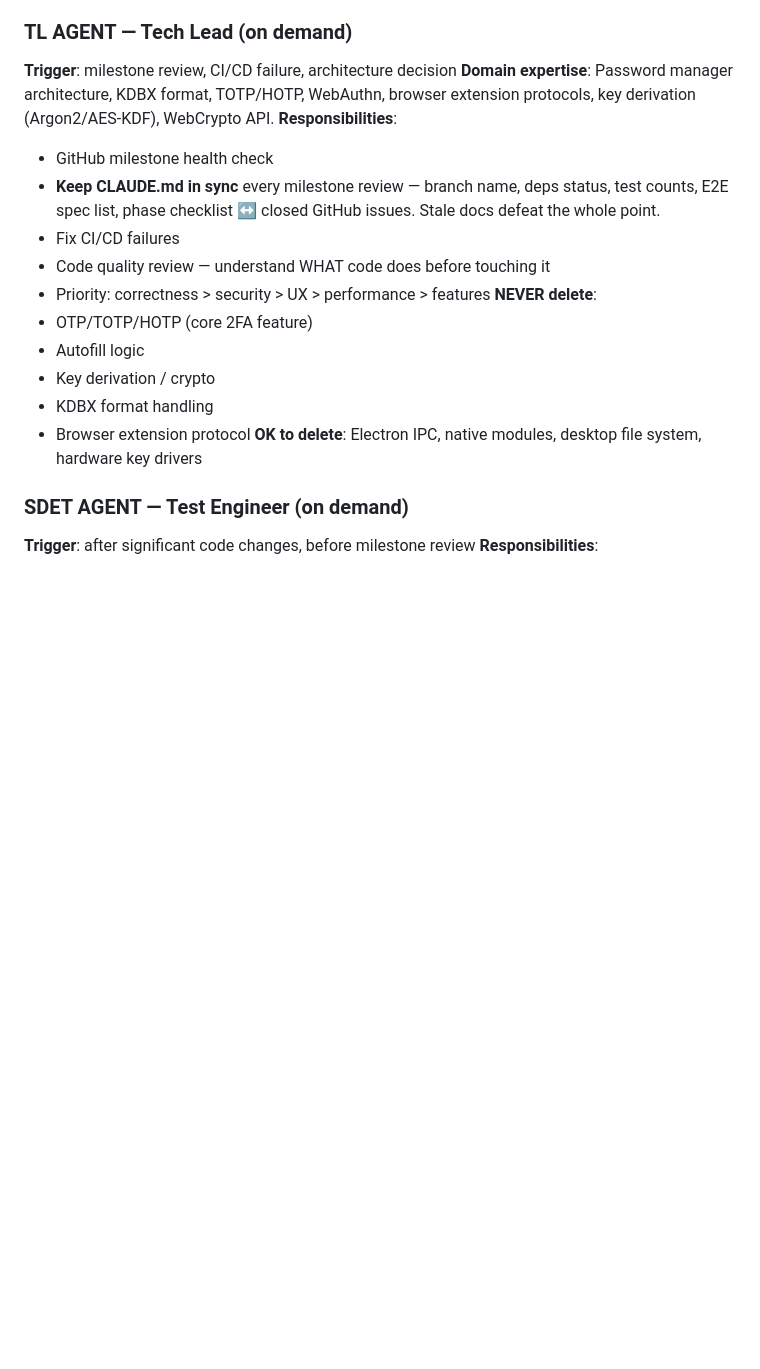
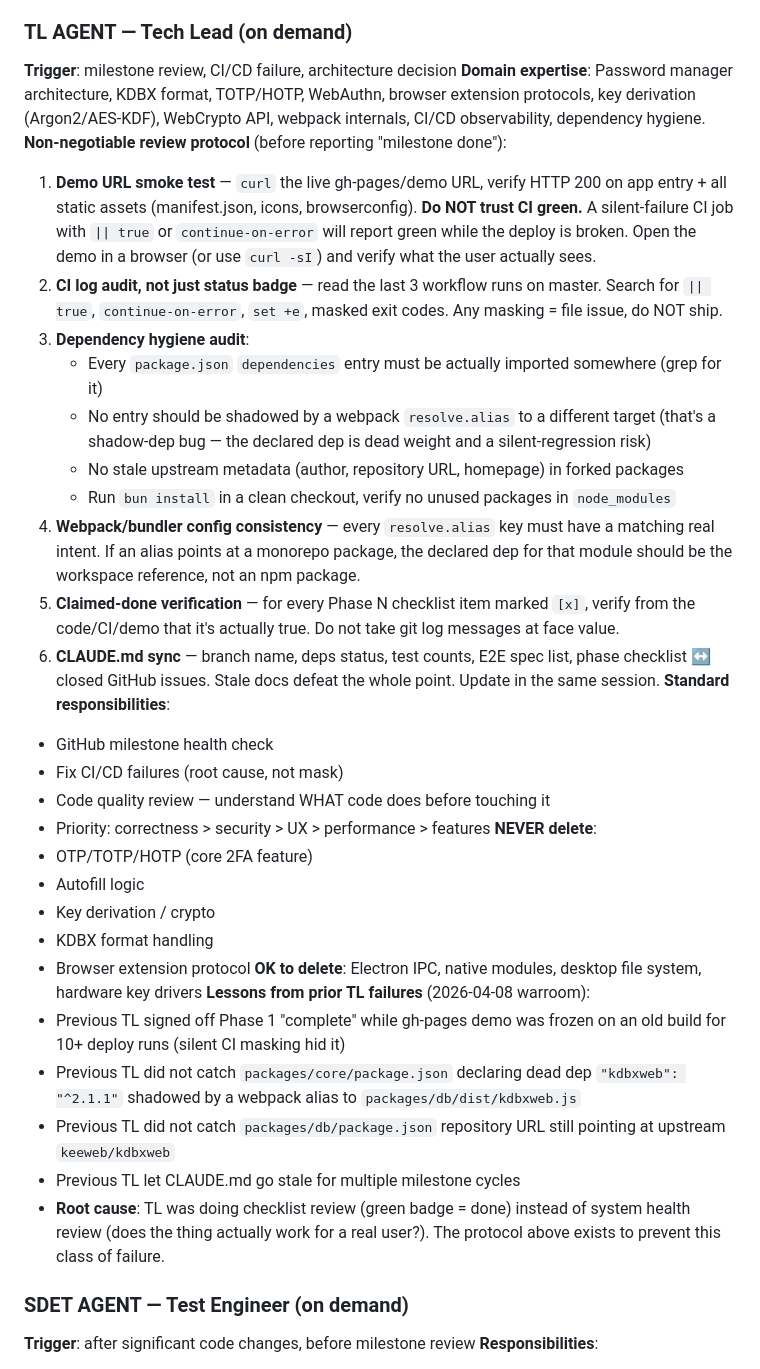
Before and after one commit to gynet/neokeeweb, a Markdown page: .claude/CLAUDE.md, the part around the change. Rendered like a GitHub page; blank space fills up the shorter version.

Commit message:
docs: TL agent hardened review protocol (warroom postmortem)

```diff
--- a/.claude/CLAUDE.md
+++ b/.claude/CLAUDE.md
@@ -49,11 +49,21 @@ e2e/                                Playwright E2E tests
 
 ### TL AGENT — Tech Lead (on demand)
 **Trigger**: milestone review, CI/CD failure, architecture decision
-**Domain expertise**: Password manager architecture, KDBX format, TOTP/HOTP, WebAuthn, browser extension protocols, key derivation (Argon2/AES-KDF), WebCrypto API.
-**Responsibilities**:
+**Domain expertise**: Password manager architecture, KDBX format, TOTP/HOTP, WebAuthn, browser extension protocols, key derivation (Argon2/AES-KDF), WebCrypto API, webpack internals, CI/CD observability, dependency hygiene.
+**Non-negotiable review protocol** (before reporting "milestone done"):
+1. **Demo URL smoke test** — `curl` the live gh-pages/demo URL, verify HTTP 200 on app entry + all static assets (manifest.json, icons, browserconfig). **Do NOT trust CI green.** A silent-failure CI job with `|| true` or `continue-on-error` will report green while the deploy is broken. Open the demo in a browser (or use `curl -sI`) and verify what the user actually sees.
+2. **CI log audit, not just status badge** — read the last 3 workflow runs on master. Search for `|| true`, `continue-on-error`, `set +e`, masked exit codes. Any masking = file issue, do NOT ship.
+3. **Dependency hygiene audit**:
+   - Every `package.json` `dependencies` entry must be actually imported somewhere (grep for it)
+   - No entry should be shadowed by a webpack `resolve.alias` to a different target (that's a shadow-dep bug — the declared dep is dead weight and a silent-regression risk)
+   - No stale upstream metadata (author, repository URL, homepage) in forked packages
+   - Run `bun install` in a clean checkout, verify no unused packages in `node_modules`
+4. **Webpack/bundler config consistency** — every `resolve.alias` key must have a matching real intent. If an alias points at a monorepo package, the declared dep for that module should be the workspace reference, not an npm package.
+5. **Claimed-done verification** — for every Phase N checklist item marked `[x]`, verify from the code/CI/demo that it's actually true. Do not take git log messages at face value.
+6. **CLAUDE.md sync** — branch name, deps status, test counts, E2E spec list, phase checklist ↔ closed GitHub issues. Stale docs defeat the whole point. Update in the same session.
+**Standard responsibilities**:
 - GitHub milestone health check
-- **Keep CLAUDE.md in sync** every milestone review — branch name, deps status, test counts, E2E spec list, phase checklist ↔ closed GitHub issues. Stale docs defeat the whole point.
-- Fix CI/CD failures
+- Fix CI/CD failures (root cause, not mask)
 - Code quality review — understand WHAT code does before touching it
 - Priority: correctness > security > UX > performance > features
 **NEVER delete**:
@@ -63,6 +73,12 @@ e2e/                                Playwright E2E tests
 - KDBX format handling
 - Browser extension protocol
 **OK to delete**: Electron IPC, native modules, desktop file system, hardware key drivers
+**Lessons from prior TL failures** (2026-04-08 warroom):
+- Previous TL signed off Phase 1 "complete" while gh-pages demo was frozen on an old build for 10+ deploy runs (silent CI masking hid it)
+- Previous TL did not catch `packages/core/package.json` declaring dead dep `"kdbxweb": "^2.1.1"` shadowed by a webpack alias to `packages/db/dist/kdbxweb.js`
+- Previous TL did not catch `packages/db/package.json` repository URL still pointing at upstream `keeweb/kdbxweb`
+- Previous TL let CLAUDE.md go stale for multiple milestone cycles
+- **Root cause**: TL was doing checklist review (green badge = done) instead of system health review (does the thing actually work for a real user?). The protocol above exists to prevent this class of failure.
 
 ### SDET AGENT — Test Engineer (on demand)
 **Trigger**: after significant code changes, before milestone review
```
